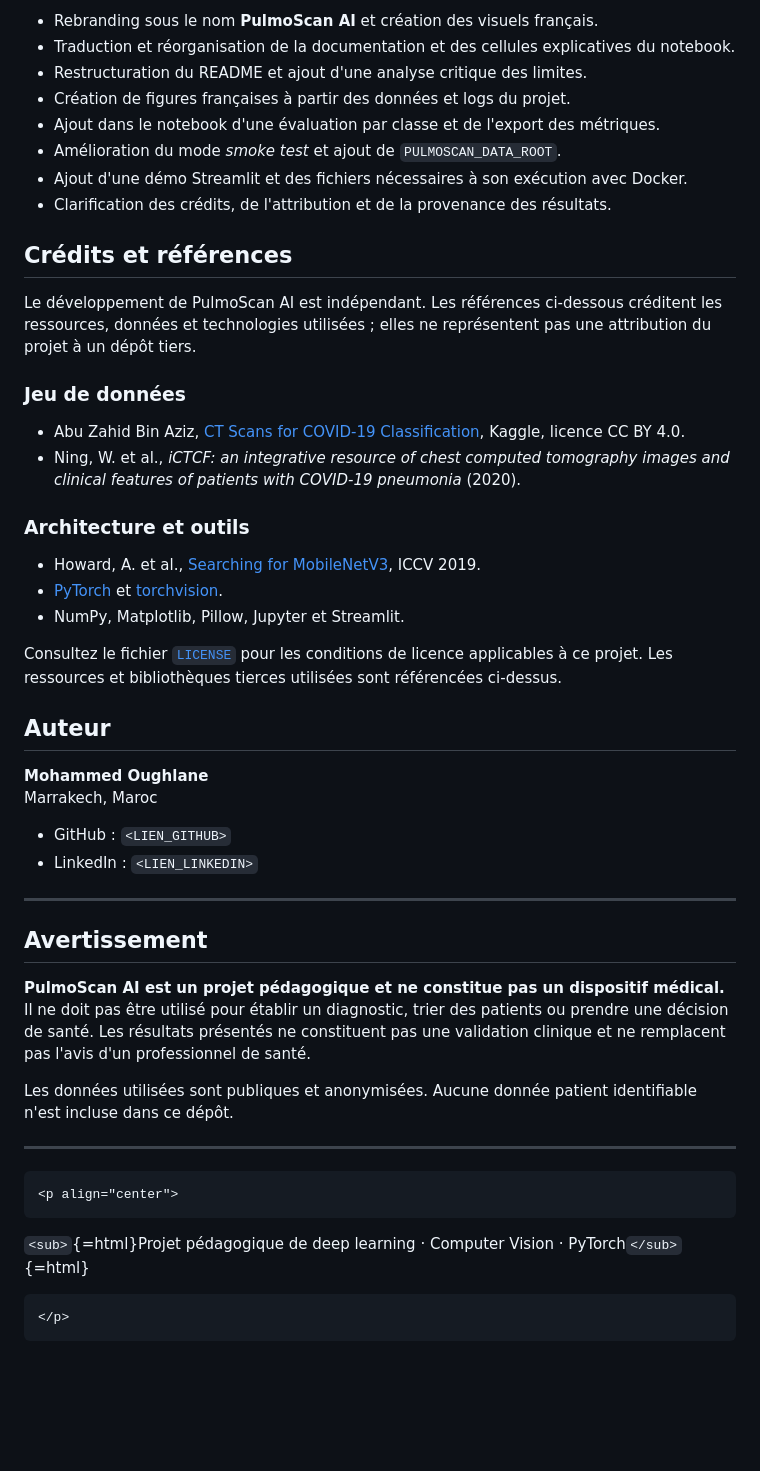
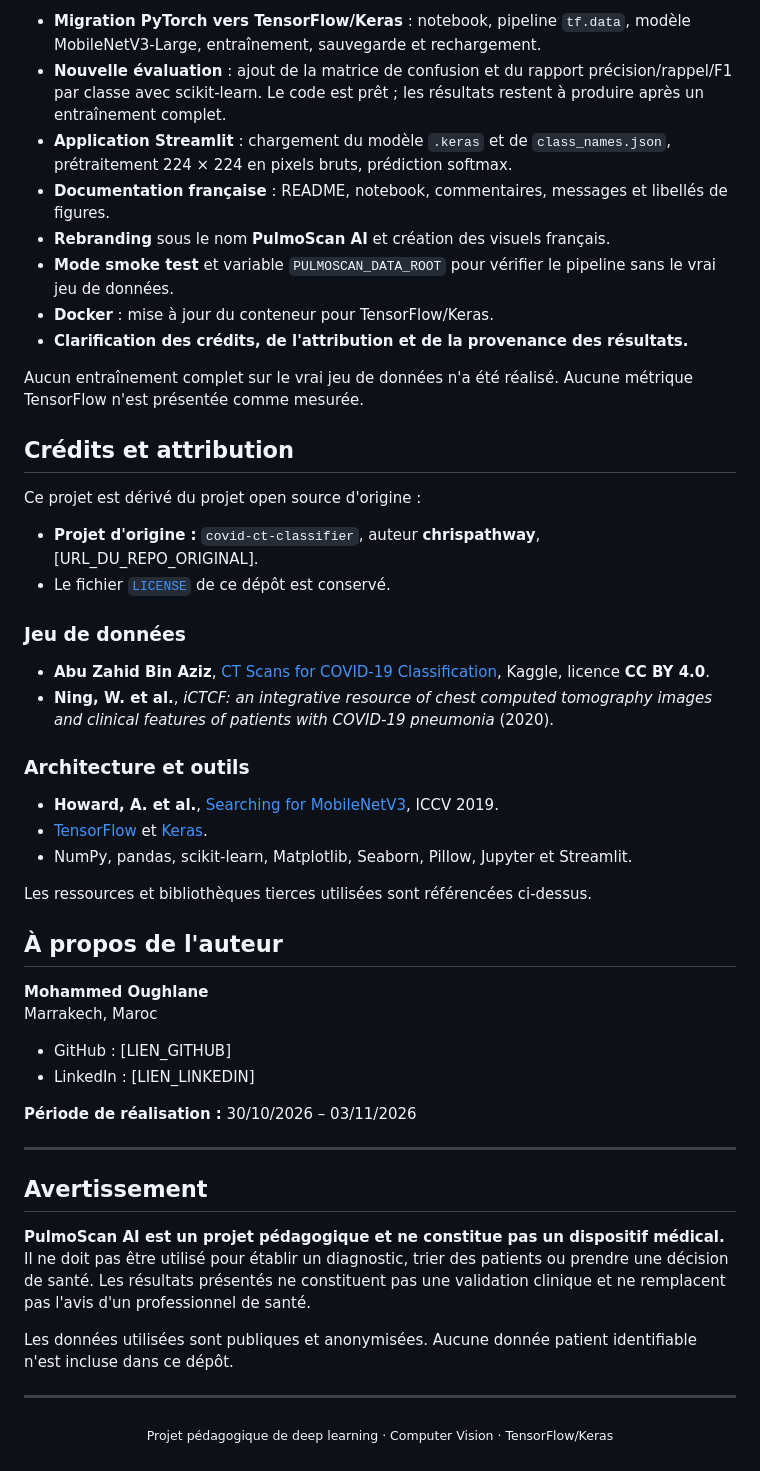
Before and after one commit to Oumohgh/Pulmoscan-ai, a Markdown page: README.md, the part around one of its changes. Rendered like a GitHub page; blank space fills up the shorter version.

````diff
--- a/README.md
+++ b/README.md
@@ -395,74 +397,55 @@ exploitable en français. Les changements apportés comprennent :
 
--   Rebranding sous le nom **PulmoScan AI** et création des visuels
-    français.
--   Traduction et réorganisation de la documentation et des cellules
-    explicatives du notebook.
--   Restructuration du README et ajout d'une analyse critique des
-    limites.
--   Création de figures françaises à partir des données et logs du
-    projet.
--   Ajout dans le notebook d'une évaluation par classe et de l'export
-    des métriques.
--   Amélioration du mode *smoke test* et ajout de `PULMOSCAN_DATA_ROOT`.
--   Ajout d'une démo Streamlit et des fichiers nécessaires à son
-    exécution avec Docker.
--   Clarification des crédits, de l'attribution et de la provenance des
-    résultats.
+- **Migration PyTorch vers TensorFlow/Keras** : notebook, pipeline `tf.data`, modèle MobileNetV3-Large, entraînement, sauvegarde et rechargement.
+- **Nouvelle évaluation** : ajout de la matrice de confusion et du rapport précision/rappel/F1 par classe avec scikit-learn. Le code est prêt ; les résultats restent à produire après un entraînement complet.
+- **Application Streamlit** : chargement du modèle `.keras` et de `class_names.json`, prétraitement 224 × 224 en pixels bruts, prédiction softmax.
+- **Documentation française** : README, notebook, commentaires, messages et libellés de figures.
+- **Rebranding** sous le nom **PulmoScan AI** et création des visuels français.
+- **Mode smoke test** et variable `PULMOSCAN_DATA_ROOT` pour vérifier le pipeline sans le vrai jeu de données.
+- **Docker** : mise à jour du conteneur pour TensorFlow/Keras.
+- **Clarification des crédits, de l'attribution et de la provenance des résultats.**
 
+Aucun entraînement complet sur le vrai jeu de données n'a été réalisé. Aucune métrique TensorFlow n'est présentée comme mesurée.
 
-## Crédits et références
+## Crédits et attribution
 
-Le développement de PulmoScan AI est indépendant. Les références ci-dessous créditent les ressources, données et technologies utilisées ; elles ne représentent pas une attribution du projet à un dépôt tiers.
+Ce projet est dérivé du projet open source d'origine :
 
+- **Projet d'origine :** `covid-ct-classifier`, auteur **chrispathway**, [URL_DU_REPO_ORIGINAL].
+- Le fichier [`LICENSE`](LICENSE) de ce dépôt est conservé.
 
 ### Jeu de données
 
--   Abu Zahid Bin Aziz, [CT Scans for COVID-19
-    Classification](https://www.kaggle.com/datasets/azaemon/preprocessed-ct-scans-for-covid19),
-    Kaggle, licence CC BY 4.0.
--   Ning, W. et al., *iCTCF: an integrative resource of chest computed
-    tomography images and clinical features of patients with COVID-19
-    pneumonia* (2020).
+- **Abu Zahid Bin Aziz**, [CT Scans for COVID-19 Classification](https://www.kaggle.com/datasets/azaemon/preprocessed-ct-scans-for-covid19), Kaggle, licence **CC BY 4.0**.
+- **Ning, W. et al.**, *iCTCF: an integrative resource of chest computed tomography images and clinical features of patients with COVID-19 pneumonia* (2020).
 
 ### Architecture et outils
 
--   Howard, A. et al., [Searching for
-    MobileNetV3](https://arxiv.org/abs/1905.02244), ICCV 2019.
--   [PyTorch](https://pytorch.org/) et
-    [torchvision](https://pytorch.org/vision/stable/models/mobilenetv3.html).
--   NumPy, Matplotlib, Pillow, Jupyter et Streamlit.
+- **Howard, A. et al.**, [Searching for MobileNetV3](https://arxiv.org/abs/1905.02244), ICCV 2019.
+- [TensorFlow](https://www.tensorflow.org/) et [Keras](https://keras.io/).
+- NumPy, pandas, scikit-learn, Matplotlib, Seaborn, Pillow, Jupyter et Streamlit.
 
-Consultez le fichier [`LICENSE`](LICENSE) pour les conditions de licence
-applicables à ce projet. Les ressources et bibliothèques tierces utilisées sont référencées ci-dessus.
+Les ressources et bibliothèques tierces utilisées sont référencées ci-dessus.
 
-## Auteur
+## À propos de l'auteur
 
-**Mohammed Oughlane**\
+**Mohammed Oughlane**
 Marrakech, Maroc
 
--   GitHub : `<LIEN_GITHUB>`
--   LinkedIn : `<LIEN_LINKEDIN>`
+- GitHub : [LIEN_GITHUB]
+- LinkedIn : [LIEN_LINKEDIN]
 
-------------------------------------------------------------------------
+**Période de réalisation :** 30/10/2026 – 03/11/2026
+
+---
 
 ## Avertissement
 
-**PulmoScan AI est un projet pédagogique et ne constitue pas un
-dispositif médical.** Il ne doit pas être utilisé pour établir un
-diagnostic, trier des patients ou prendre une décision de santé. Les
-résultats présentés ne constituent pas une validation clinique et ne
-remplacent pas l'avis d'un professionnel de santé.
+**PulmoScan AI est un projet pédagogique et ne constitue pas un dispositif médical.** Il ne doit pas être utilisé pour établir un diagnostic, trier des patients ou prendre une décision de santé. Les résultats présentés ne constituent pas une validation clinique et ne remplacent pas l'avis d'un professionnel de santé.
 
-Les données utilisées sont publiques et anonymisées. Aucune donnée
-patient identifiable n'est incluse dans ce dépôt.
+Les données utilisées sont publiques et anonymisées. Aucune donnée patient identifiable n'est incluse dans ce dépôt.
 
-------------------------------------------------------------------------
+---
 
-```{=html}
 <p align="center">
-```
-`<sub>`{=html}Projet pédagogique de deep learning · Computer Vision ·
-PyTorch`</sub>`{=html}
-```{=html}
+  <sub>Projet pédagogique de deep learning · Computer Vision · TensorFlow/Keras</sub>
 </p>
-```
````
Also changed, not shown: other parts of README.md (+233 -231 lines), assets/banner.png, assets/model-architecture-fr.png, assets/results-fr.png, assets/training-curves-fr.png, 8 other files.
